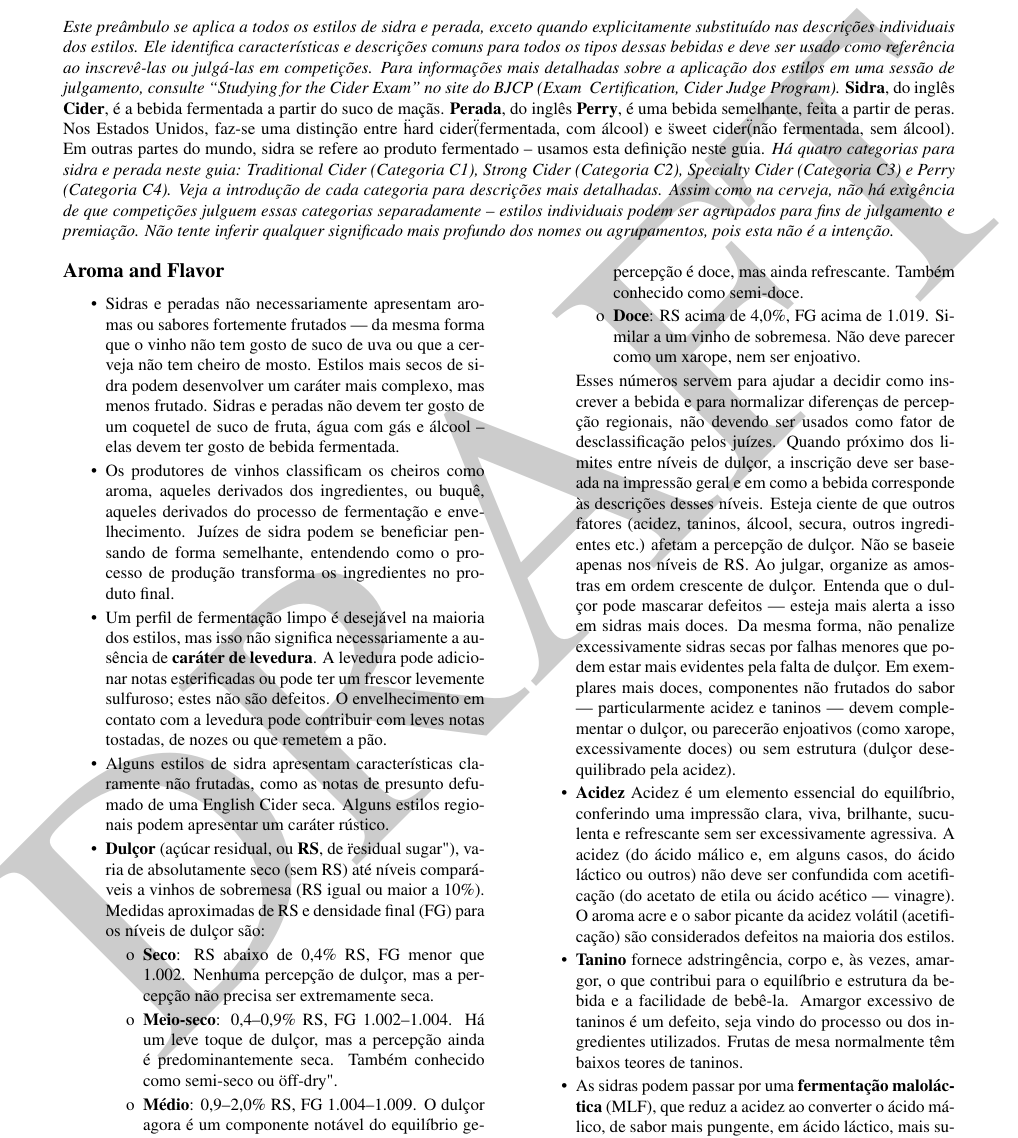
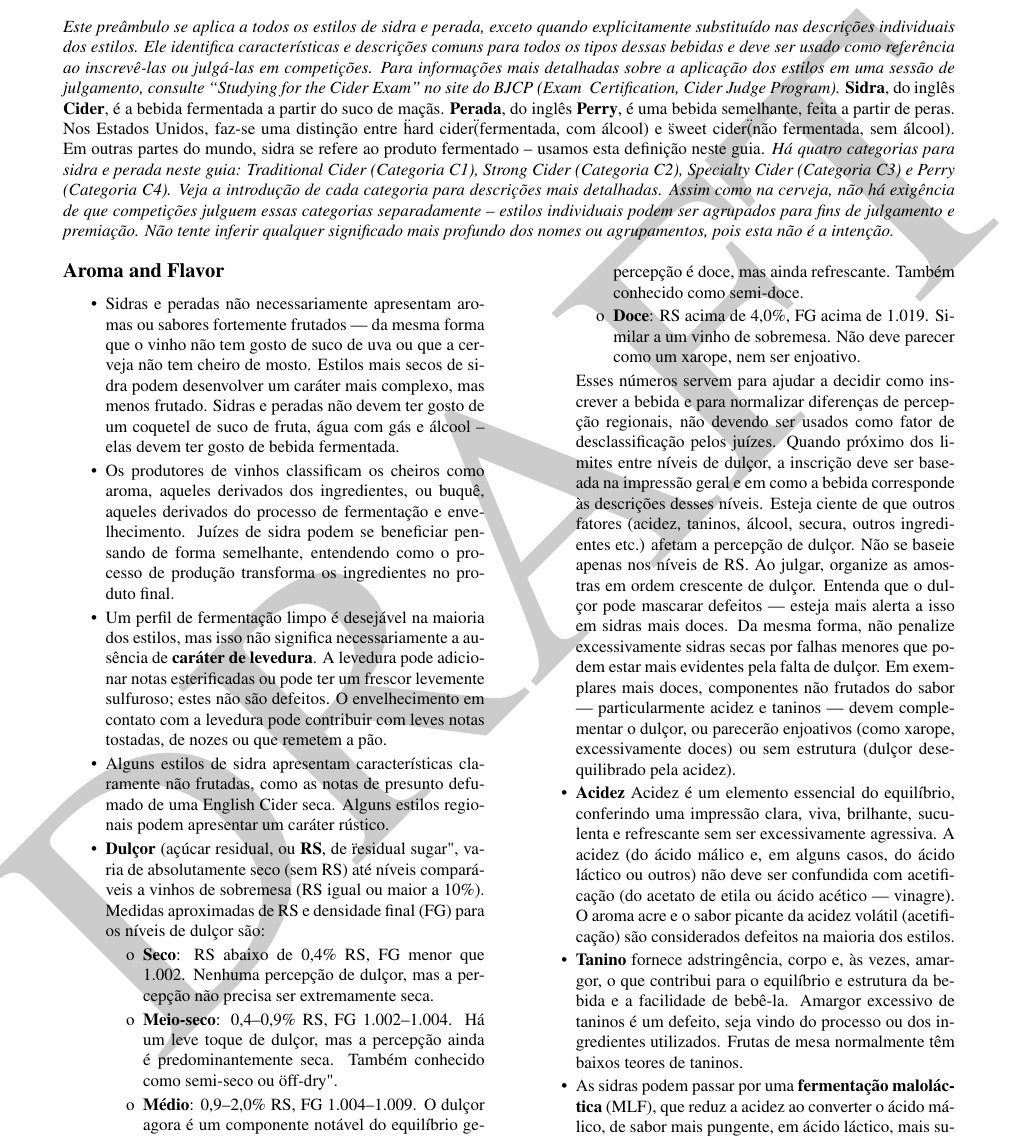
Before and after one commit to bjcp-brasil/cider-guidelines-2025-pt-br, a LaTeX document (main.tex, which reads introduction-to-the-2025-cider-guidelines/aroma-and-flavor.tex): part of page 3 of 14, cut so that both start at the same text. Compiled offline with pdfLaTeX.

Commit message:
Update aroma-and-flavor.tex

```diff
--- a/introduction-to-the-2025-cider-guidelines/aroma-and-flavor.tex
+++ b/introduction-to-the-2025-cider-guidelines/aroma-and-flavor.tex
@@ -7,7 +7,7 @@
 \item Os produtores de vinhos classificam os cheiros como aroma, aqueles derivados dos ingredientes, ou buquê, aqueles derivados do processo de fermentação e envelhecimento. Juízes de sidra podem se beneficiar pensando de forma semelhante, entendendo como o processo de produção transforma os ingredientes no produto final.
 \item Um perfil de fermentação limpo é desejável na maioria dos estilos, mas isso não significa necessariamente a ausência de \textbf{caráter de levedura}. A levedura pode adicionar notas esterificadas ou pode ter um frescor levemente sulfuroso; estes não são defeitos. O envelhecimento em contato com a levedura pode contribuir com leves notas tostadas, de nozes ou que remetem a pão.
 \item Alguns estilos de sidra apresentam características claramente não frutadas, como as notas de presunto defumado de uma English Cider seca. Alguns estilos regionais podem apresentar um caráter rústico.
-\item \textbf{Dulçor} (açúcar residual, ou \textbf{RS}, de \"residual sugar"), varia de absolutamente seco (sem RS) até níveis comparáveis a vinhos de sobremesa (RS igual ou maior a 10\%). Medidas aproximadas de RS e densidade final (FG) para os níveis de dulçor são:
+\item \textbf{Dulçor} (açúcar residual, ou \textbf{RS}, de \"residual sugar"\), varia de absolutamente seco (sem RS) até níveis comparáveis a vinhos de sobremesa (RS igual ou maior a 10\%). Medidas aproximadas de RS e densidade final (FG) para os níveis de dulçor são:
   \begin{itemize}
   \item[o] \textbf{Seco}: RS abaixo de 0,4\% RS, FG menor que 1.002. Nenhuma percepção de dulçor, mas a percepção não precisa ser extremamente seca.
   \item[o] \textbf{Meio-seco}: 0,4–0,9\% RS, FG 1.002–1.004. Há um leve toque de dulçor, mas a percepção ainda é predominantemente seca. Também conhecido como semi-seco ou \"off-dry".
```
